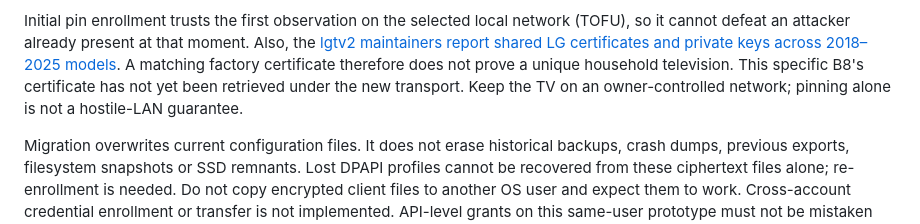
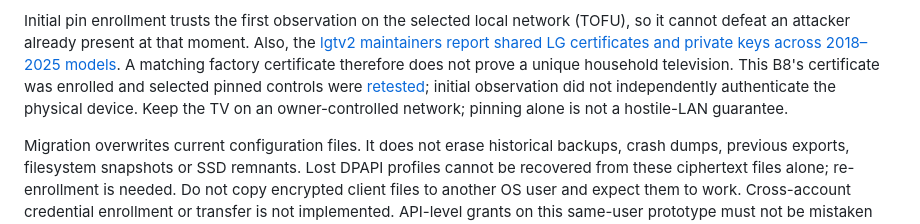
Before and after one commit to wudaming00/AnyAdapterHub, a Markdown page: docs/SECURE_SETUP.md, the part around the change. GitHub-like rendering.

Commit message:
Record completed B8 certificate enrollment

```diff
--- a/docs/SECURE_SETUP.md
+++ b/docs/SECURE_SETUP.md
@@ -72,9 +72,11 @@ Initial pin enrollment trusts the first observation on the selected local
 network (TOFU), so it cannot defeat an attacker already present at that moment.
 Also, the [lgtv2 maintainers report shared LG certificates and private keys across
 2018–2025 models](https://github.com/hobbyquaker/lgtv2#api). A matching factory
-certificate therefore does not prove a unique household television. This specific
-B8's certificate has not yet been retrieved under the new transport. Keep the
-TV on an owner-controlled network; pinning alone is not a hostile-LAN guarantee.
+certificate therefore does not prove a unique household television. This B8's
+certificate was enrolled and selected pinned controls were
+[retested](evidence/lg-b8-workflow-2026-10-19.md); initial observation did not
+independently authenticate the physical device. Keep the TV on an owner-controlled
+network; pinning alone is not a hostile-LAN guarantee.
 
 Migration overwrites current configuration files. It does not erase historical
 backups, crash dumps, previous exports, filesystem snapshots or SSD remnants.
```
